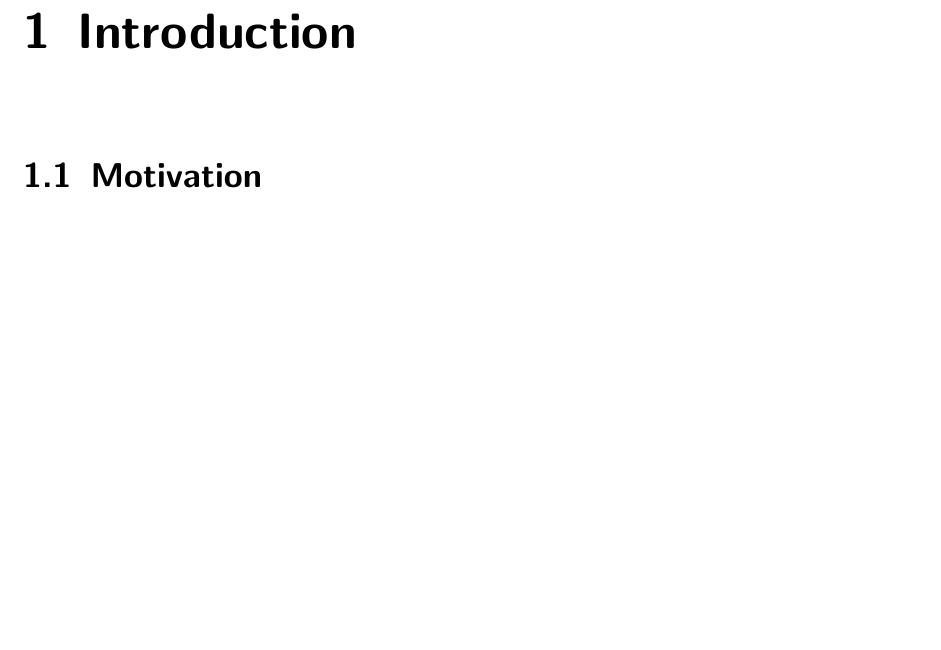
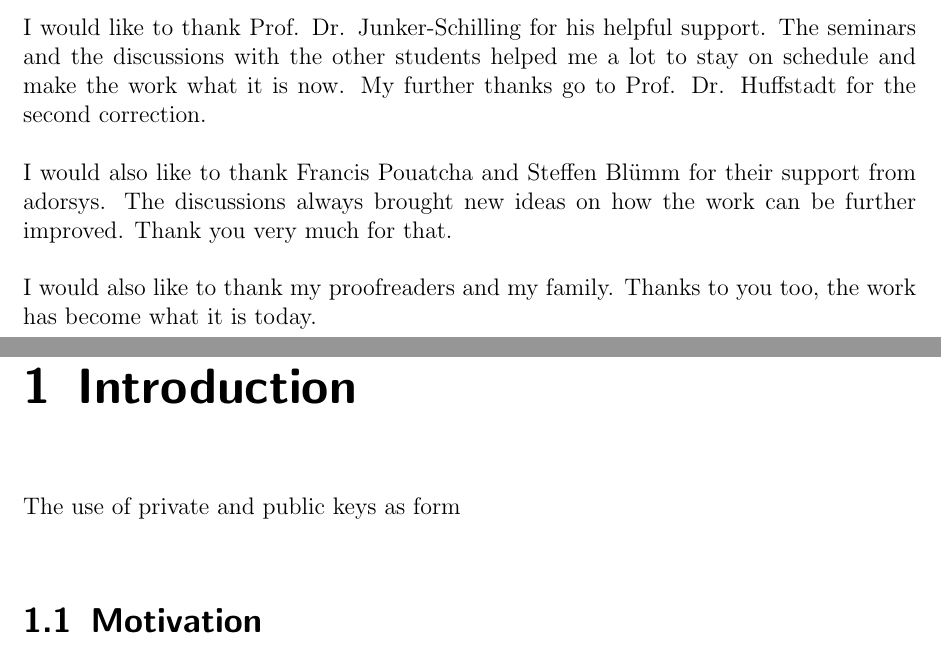
Before and after one commit to achimwinter/bachelor, a LaTeX thesis (thesis.tex): part of page 7 of 35 before the commit and two parts of pages 3 and 7 of 35 after it, the two joined at a grey line, cut at the place of the change, the shorter picture padded with empty space. Compiled offline with pdfLaTeX; an older LaTeX class or package is replaced by its successor.

Commit message:
added Acknowledgement

```diff
--- a/thesis.tex
+++ b/thesis.tex
@@ -203,7 +203,11 @@ TODO
 \newpage
 \chapter*{Acknowledgement}
 
+I would like to thank Prof. Dr. Junker-Schilling for his helpful support. The seminars and the discussions with the other students helped me a lot to stay on schedule and make the work what it is now. My further thanks go to Prof. Dr. Huffstadt for the second correction.
 
+I would also like to thank Francis Pouatcha and Steffen Blümm for their support from adorsys. The discussions always brought new ideas on how the work can be further improved. Thank you very much for that.
+
+I would also like to thank my proofreaders and my family. Thanks to you too, the work has become what it is today.
 
 %%%%%%%%%%%%%%%%%%%
 %% Inhaltsverzeichnis
@@ -219,6 +223,7 @@ TODO
 
 \chapter{Introduction}\label{ch:intro}
 
+The use of private and public keys as form
 
 \section{Motivation}
 
```
